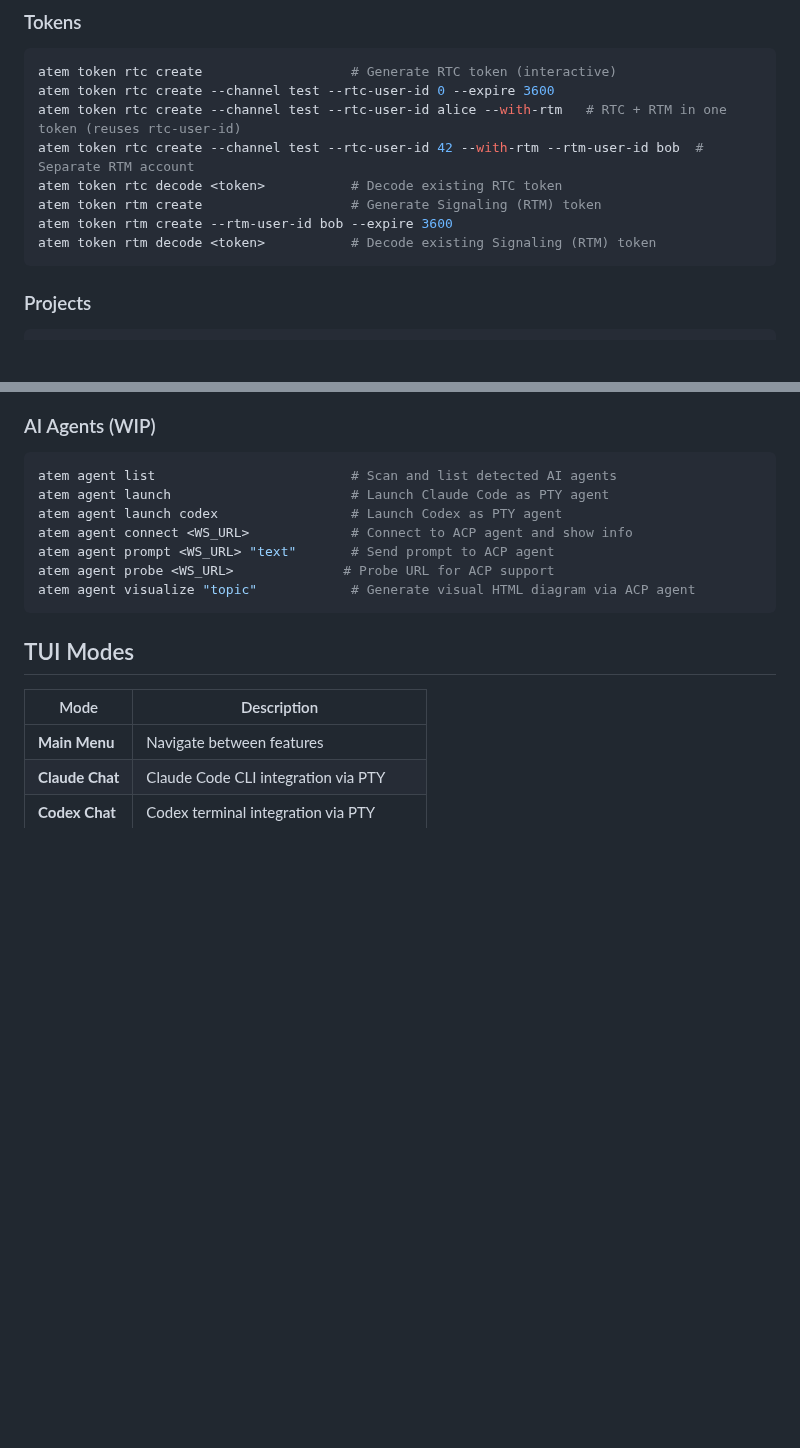
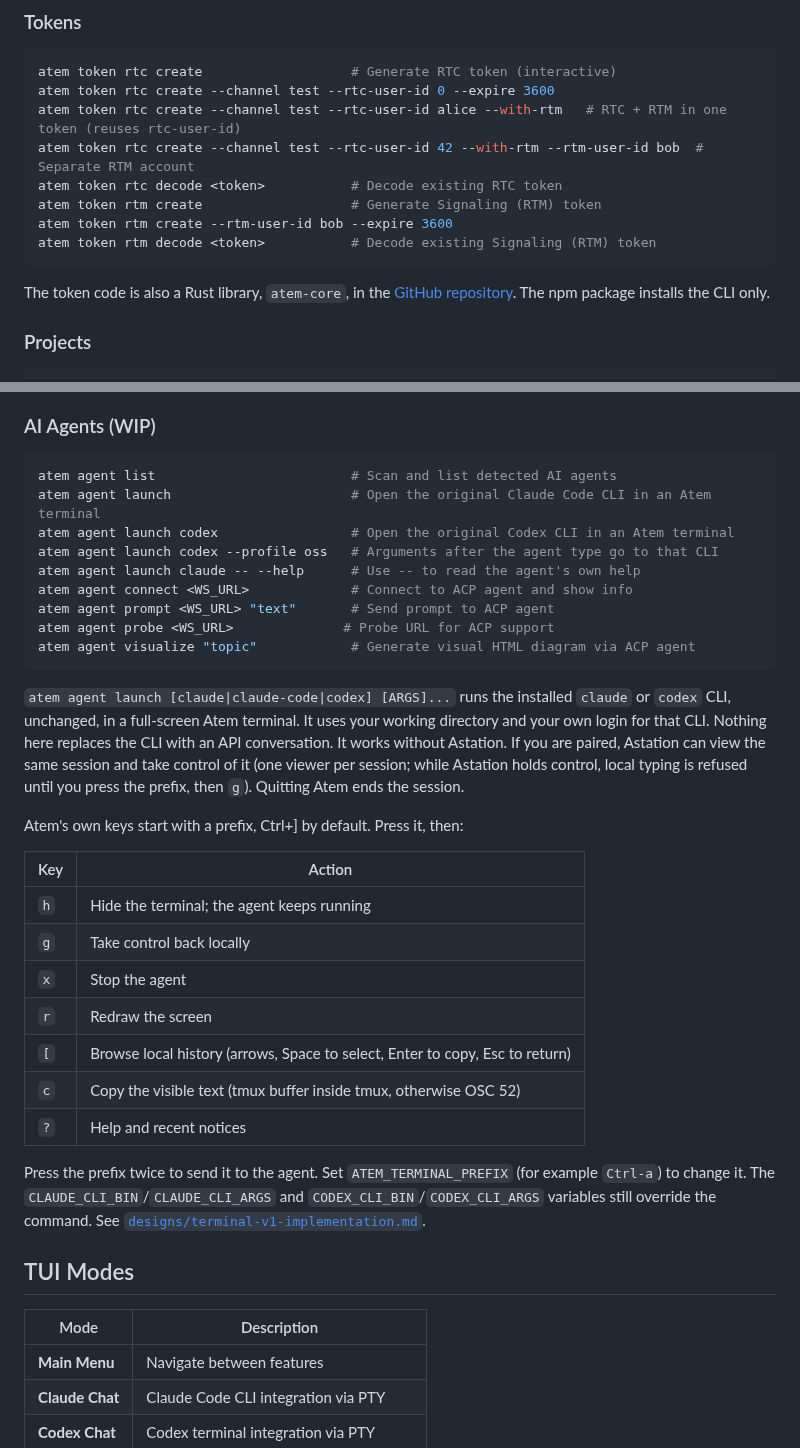
Before and after one commit to Agora-Build/Atem, a Markdown page: npm/README.md, 2 parts joined by grey strips. Drawn GitHub-style; blank space fills up the shorter version.

````diff
--- a/npm/README.md
+++ b/npm/README.md
@@ -103,6 +103,9 @@ atem token rtm create                   # Generate Signaling (RTM) token
 atem token rtm create --rtm-user-id bob --expire 3600
 atem token rtm decode <token>           # Decode existing Signaling (RTM) token
 ```
+
+The token code is also a Rust library, `atem-core`, in the
+[GitHub repository](https://github.com/Agora-Build/Atem/tree/main/crates/atem-core). The npm package installs the CLI only.
 
 ### Projects
 
@@ -261,13 +264,40 @@ done
 
 ```bash
 atem agent list                         # Scan and list detected AI agents
-atem agent launch                       # Launch Claude Code as PTY agent
-atem agent launch codex                 # Launch Codex as PTY agent
+atem agent launch                       # Open the original Claude Code CLI in an Atem terminal
+atem agent launch codex                 # Open the original Codex CLI in an Atem terminal
+atem agent launch codex --profile oss   # Arguments after the agent type go to that CLI
+atem agent launch claude -- --help      # Use -- to read the agent's own help
 atem agent connect <WS_URL>             # Connect to ACP agent and show info
 atem agent prompt <WS_URL> "text"       # Send prompt to ACP agent
 atem agent probe <WS_URL>              # Probe URL for ACP support
 atem agent visualize "topic"            # Generate visual HTML diagram via ACP agent
 ```
+
+`atem agent launch [claude|claude-code|codex] [ARGS]...` runs the installed
+`claude` or `codex` CLI, unchanged, in a full-screen Atem terminal. It uses
+your working directory and your own login for that CLI. Nothing here replaces
+the CLI with an API conversation. It works without Astation. If you are
+paired, Astation can view the same session and take control of it (one
+viewer per session; while Astation holds control, local typing is refused until you press
+the prefix, then `g`). Quitting Atem ends the session.
+
+Atem's own keys start with a prefix, Ctrl+] by default. Press it, then:
+
+| Key | Action |
+|-----|--------|
+| `h` | Hide the terminal; the agent keeps running |
+| `g` | Take control back locally |
+| `x` | Stop the agent |
+| `r` | Redraw the screen |
+| `[` | Browse local history (arrows, Space to select, Enter to copy, Esc to return) |
+| `c` | Copy the visible text (tmux buffer inside tmux, otherwise OSC 52) |
+| `?` | Help and recent notices |
+
+Press the prefix twice to send it to the agent. Set `ATEM_TERMINAL_PREFIX`
+(for example `Ctrl-a`) to change it. The `CLAUDE_CLI_BIN`/`CLAUDE_CLI_ARGS`
+and `CODEX_CLI_BIN`/`CODEX_CLI_ARGS` variables still override the command.
+See [`designs/terminal-v1-implementation.md`](https://github.com/Agora-Build/Atem/blob/main/designs/terminal-v1-implementation.md).
 
 ## TUI Modes
 
````
Also changed, not shown: AGENTS.md (+13 -2 lines), README.md (+29 -2 lines).
